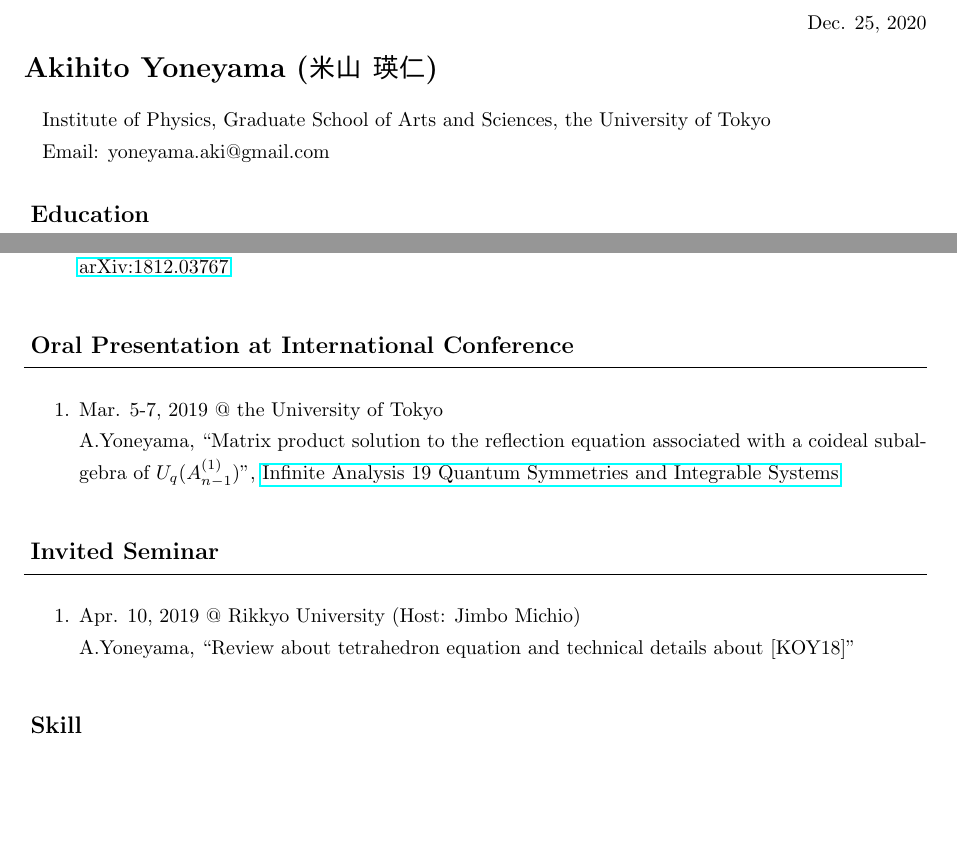
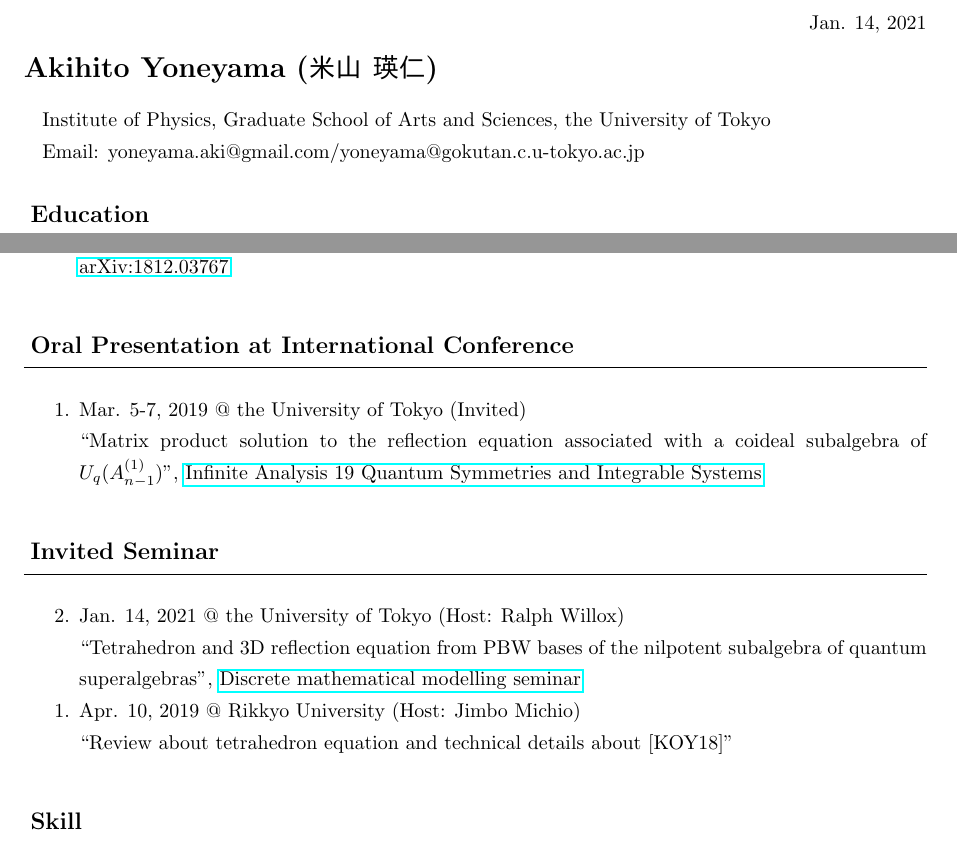
Before and after one commit to AkiYoneyama/homepage, a LaTeX CV (files/cv/cv.tex): two parts of pages 1 and 2 of 2, joined at a grey line, cut at the place of the change, the shorter picture padded with empty space. The pictures show the PDF file files/cv/cv.pdf that the author committed with the source.

Commit message:
update : Tokihiro & Willox group seminar done in Jan 13 2021

```diff
--- a/files/cv/cv.tex
+++ b/files/cv/cv.tex
@@ -38,7 +38,7 @@
 %
 %
 \begin{flushright}
-Dec. 25, 2020
+Jan. 14, 2021
 \end{flushright}
 %
 %
@@ -49,7 +49,7 @@ Dec. 25, 2020
 \par
 Institute of Physics, Graduate School of Arts and Sciences, the University of Tokyo
 \par
-Email: yoneyama.aki@gmail.com
+Email: yoneyama.aki@gmail.com/yoneyama@gokutan.c.u-tokyo.ac.jp
 %
 %
 %
@@ -174,10 +174,14 @@ A.Kuniba, M.Okado and A.Yoneyama, ``Matrix product solution to the reflection eq
 \vspace{-6mm}
 \\\hrulefill
 \begin{enumerate}
+% 論文を逆順で表示するためのカウンター
+\newcounter{paperCounter2}
+\renewcommand*\theenumi{\the\numexpr\value{paperCounter2}-\value{enumi}}
+\setcounter{paperCounter2}{2}
 \item
-Mar. 5-7, 2019 @ the University of Tokyo
+Mar. 5-7, 2019 @ the University of Tokyo (Invited)
 \par
-A.Yoneyama, ``Matrix product solution to the reflection equation associated with a coideal subalgebra of $U_q(A_{n-1}^{(1)})$'', \href{https://sites.google.com/view/ia19/home}{Infinite Analysis 19 Quantum Symmetries and Integrable Systems}
+``Matrix product solution to the reflection equation associated with a coideal subalgebra of $U_q(A_{n-1}^{(1)})$'', \href{https://sites.google.com/view/ia19/home}{Infinite Analysis 19 Quantum Symmetries and Integrable Systems}
 \end{enumerate}
 %
 %
@@ -189,10 +193,20 @@ A.Yoneyama, ``Matrix product solution to the reflection equation associated with
 \vspace{-6mm}
 \\\hrulefill
 \begin{enumerate}
+% 論文を逆順で表示するためのカウンター
+\newcounter{paperCounter3}
+\renewcommand*\theenumi{\the\numexpr\value{paperCounter3}-\value{enumi}}
+\setcounter{paperCounter3}{3}
+\item
+Jan. 14, 2021 @ the University of Tokyo (Host: Ralph Willox)
+\par
+``Tetrahedron and 3D reflection equation from PBW bases of the nilpotent subalgebra of quantum superalgebras'', \href{https://www.ms.u-tokyo.ac.jp/seminar/discrete_e/past_e.html}{Discrete mathematical modelling seminar}
+%
+%
 \item
 Apr. 10, 2019 @ Rikkyo University (Host: Jimbo Michio)
 \par
-A.Yoneyama, ``Review about tetrahedron equation and technical details about [KOY18]''
+``Review about tetrahedron equation and technical details about [KOY18]''
 \end{enumerate}
 %
 %
```
Also changed, not shown: files/TW21.pdf (added), files/cv/cv.pdf, 4 other files.
